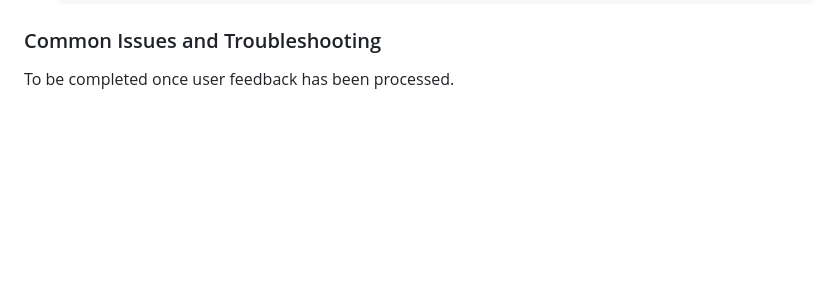
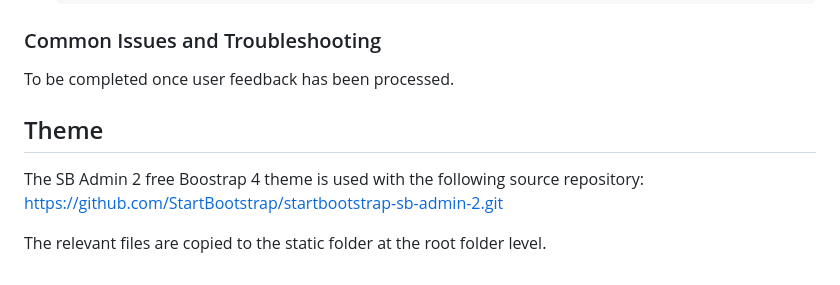
Before and after one commit to daniel-wai/CoffeeBrewHelperWeb, a Markdown page: README.md, the part around the change. Rendered like a GitHub page; blank space fills up the shorter version.

Commit message:
Update readme to explain the source of the new SB Admin 2 theme used

```diff
--- a/README.md
+++ b/README.md
@@ -181,3 +181,9 @@ Here is how you can clone the source repository to run locally.
 ### Common Issues and Troubleshooting
 
 To be completed once user feedback has been processed.
+
+## Theme
+
+The SB Admin 2 free Boostrap 4 theme is used with the following source repository: https://github.com/StartBootstrap/startbootstrap-sb-admin-2.git
+
+The relevant files are copied to the static folder at the root folder level.
```
